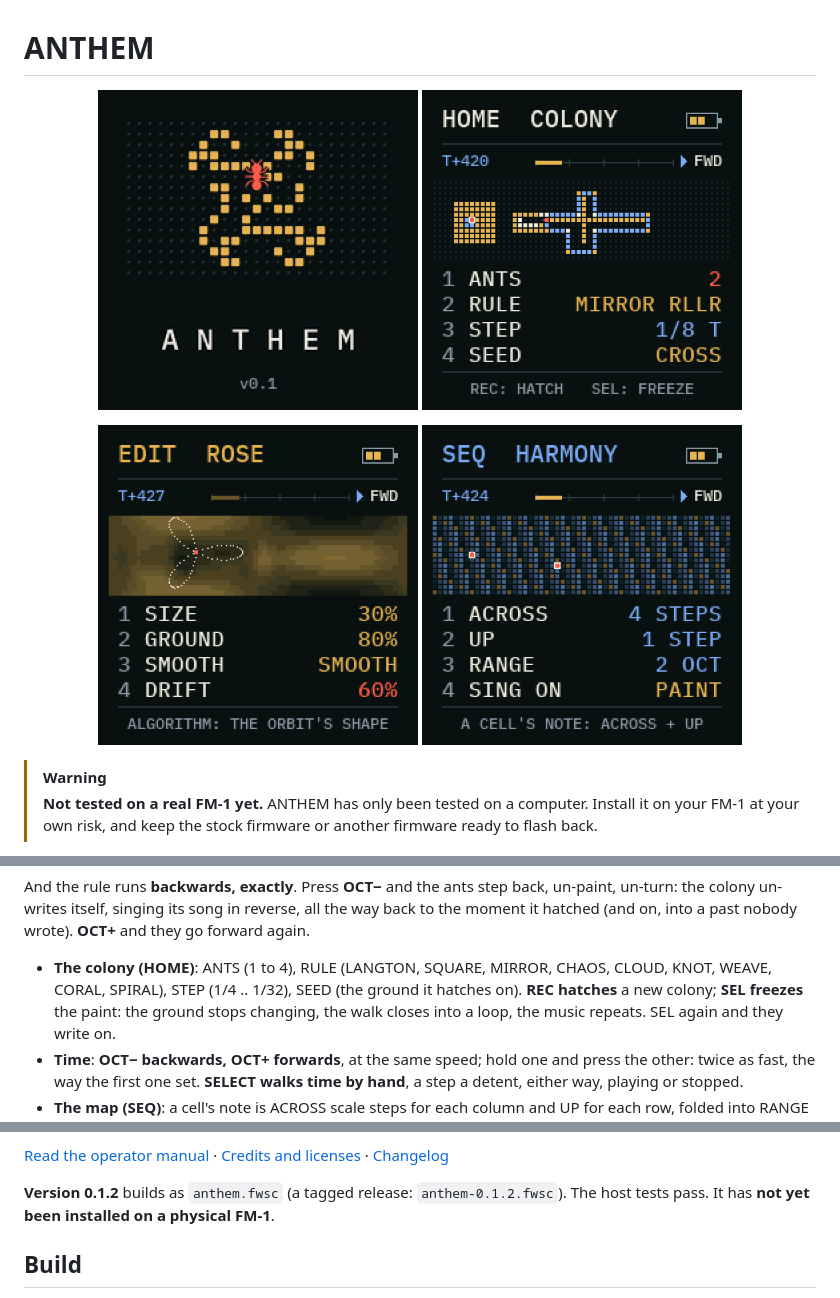
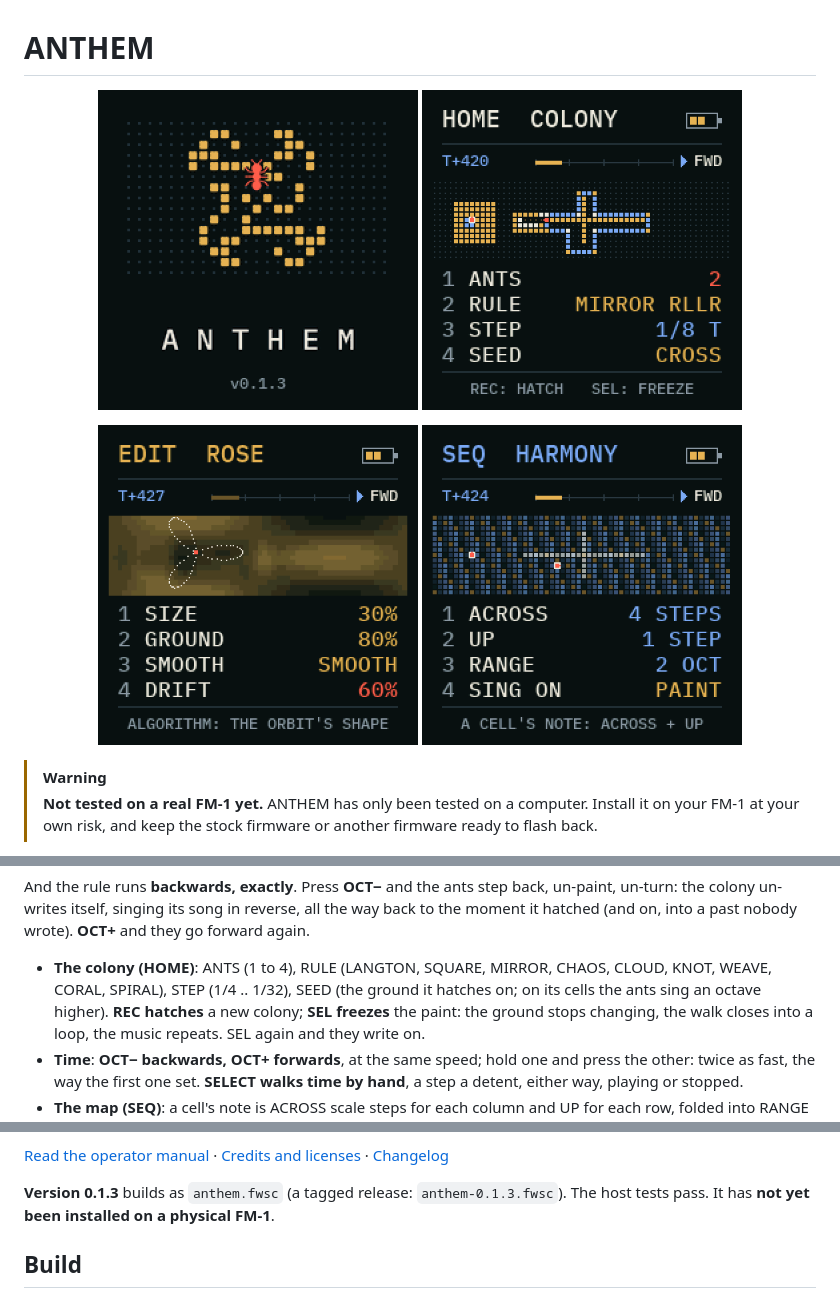
Before and after one commit to jaak-stjaaques/Anthem, a Markdown page: README.md, 3 parts joined by grey strips. GitHub-like rendering; pictures changed too: docs/screenshots/boot.png, docs/screenshots/home.png, docs/screenshots/seq.png.

```diff
--- a/README.md
+++ b/README.md
@@ -24,7 +24,7 @@ un-writes itself, singing its song in reverse, all the way back to the moment it
 wrote). **OCT+** and they go forward again.
 
 - **The colony (HOME)**: ANTS (1 to 4), RULE (LANGTON, SQUARE, MIRROR, CHAOS, CLOUD, KNOT, WEAVE, CORAL, SPIRAL),
-  STEP (1/4 .. 1/32), SEED (the ground it hatches on). **REC hatches** a new colony; **SEL freezes** the paint: the
+  STEP (1/4 .. 1/32), SEED (the ground it hatches on; on its cells the ants sing an octave higher). **REC hatches** a new colony; **SEL freezes** the paint: the
   ground stops changing, the walk closes into a loop, the music repeats. SEL again and they write on.
 - **Time**: **OCT− backwards, OCT+ forwards**, at the same speed; hold one and press the other: twice as fast, the
   way the first one set. **SELECT walks time by
@@ -49,7 +49,7 @@ wrote). **OCT+** and they go forward again.
 
 [Read the operator manual](docs/OPERATOR-MANUAL.md) · [Credits and licenses](LICENSING.md) · [Changelog](CHANGELOG.md)
 
-**Version 0.1.2** builds as `anthem.fwsc` (a tagged release: `anthem-0.1.2.fwsc`). The host tests pass. It has **not yet
+**Version 0.1.3** builds as `anthem.fwsc` (a tagged release: `anthem-0.1.3.fwsc`). The host tests pass. It has **not yet
 been installed on a physical FM‑1**.
 
 ## Build
```
Also changed, not shown: CHANGELOG.md (+7 -0 lines), docs/OPERATOR-MANUAL.md (+4 -3 lines), 3 other files.
